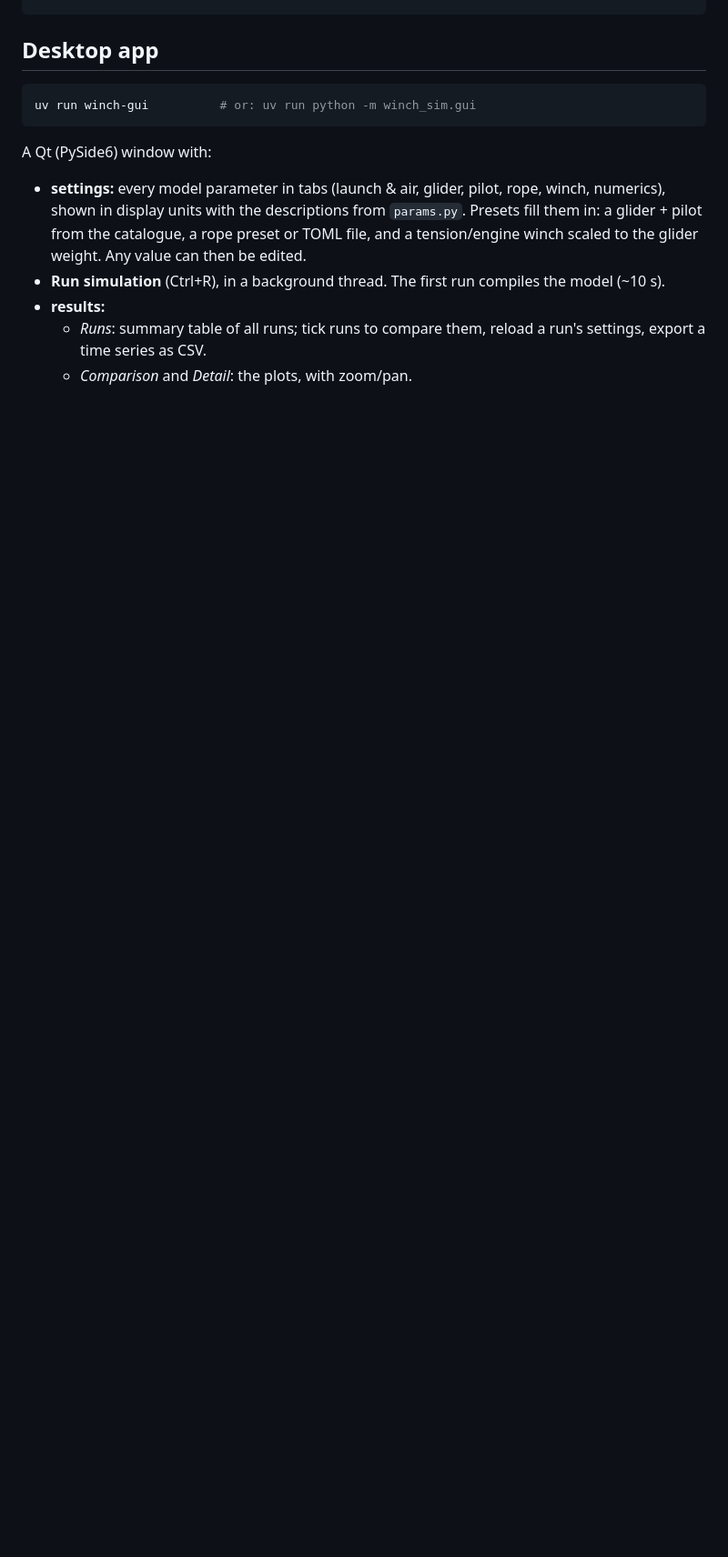
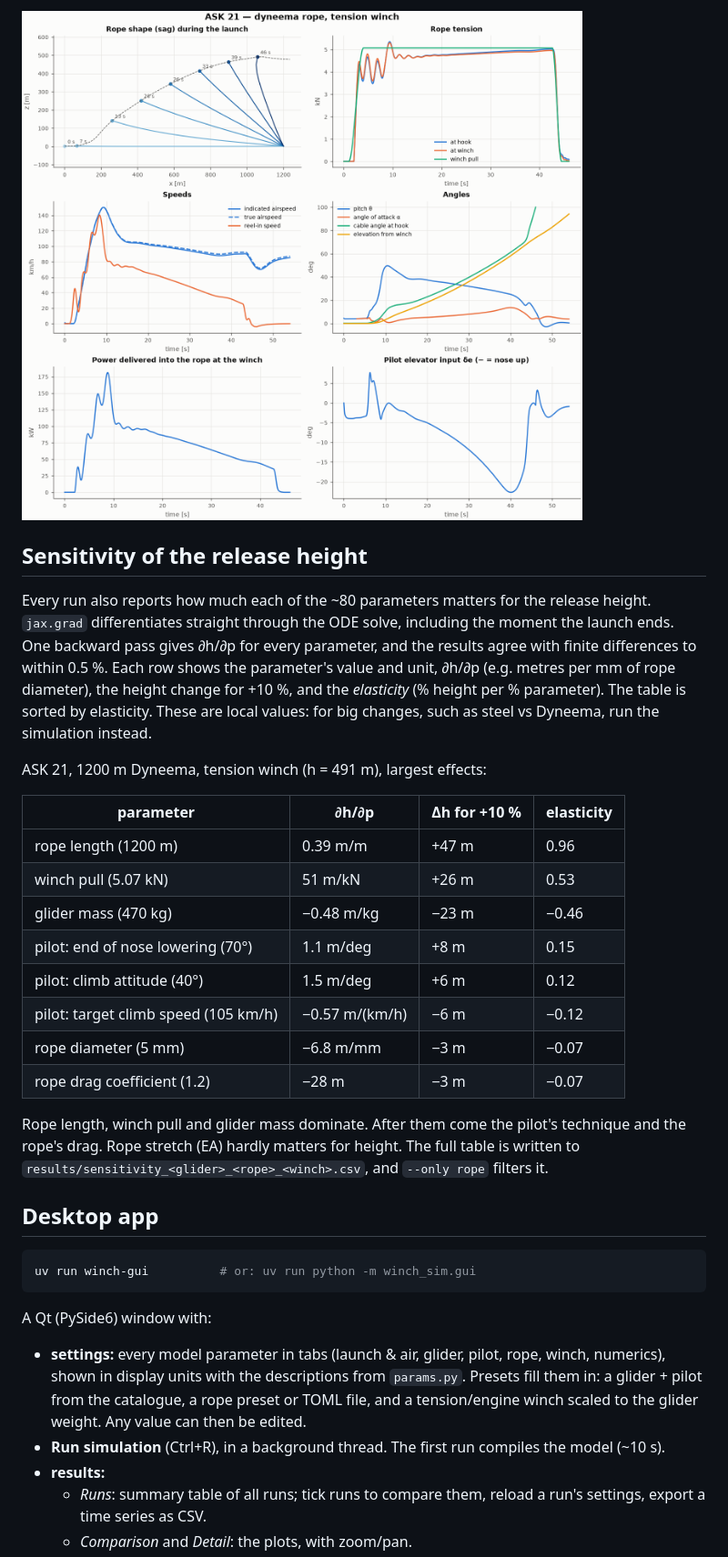
Before and after one commit to Niels-Skovgaard-Jensen/winch-start-simulator, a Markdown page: README.md, the part around one of its changes. Shown at 91% size. GitHub-like rendering; pictures changed too: docs/images/detail_ask21.png (added); blank space fills up the shorter version.

Commit message:
README: illustrations and a short description of the sensitivities
Adds docs/images/ (launch geometry from the write-up, six-glider comparison,
ASK 21 launch detail, GUI rope & glider view) and a section explaining the
release-height sensitivities with the current ASK 21 numbers.

```diff
--- a/README.md
+++ b/README.md
@@ -28,3 +48,33 @@ typst compile docs/physics.typ    # -> docs/physics.pdf
+![ASK 21 launch in detail](docs/images/detail_ask21.png)
+
+## Sensitivity of the release height
+
+Every run also reports how much each of the ~80 parameters matters for the
+release height. `jax.grad` differentiates straight through the ODE solve,
+including the moment the launch ends. One backward pass gives ∂h/∂p for every
+parameter, and the results agree with finite differences to within 0.5 %. Each
+row shows the parameter's value and unit, ∂h/∂p (e.g. metres per mm of rope
+diameter), the height change for +10 %, and the *elasticity* (% height per %
+parameter). The table is sorted by elasticity. These are local values: for big
+changes, such as steel vs Dyneema, run the simulation instead.
+
+ASK 21, 1200 m Dyneema, tension winch (h = 491 m), largest effects:
+
+| parameter | ∂h/∂p | Δh for +10 % | elasticity |
+|---|---|---|---|
+| rope length (1200 m) | 0.39 m/m | +47 m | 0.96 |
+| winch pull (5.07 kN) | 51 m/kN | +26 m | 0.53 |
+| glider mass (470 kg) | −0.48 m/kg | −23 m | −0.46 |
+| pilot: end of nose lowering (70°) | 1.1 m/deg | +8 m | 0.15 |
+| pilot: climb attitude (40°) | 1.5 m/deg | +6 m | 0.12 |
+| pilot: target climb speed (105 km/h) | −0.57 m/(km/h) | −6 m | −0.12 |
+| rope diameter (5 mm) | −6.8 m/mm | −3 m | −0.07 |
+| rope drag coefficient (1.2) | −28 m | −3 m | −0.07 |
+
+Rope length, winch pull and glider mass dominate. After them come the pilot's
+technique and the rope's drag. Rope stretch (EA) hardly matters for height. The
+full table is written to `results/sensitivity_<glider>_<rope>_<winch>.csv`, and
+`--only rope` filters it.
 
 ## Desktop app
 
```
Also changed, not shown: other parts of README.md (+25 -0 lines), docs/images/compare_gliders.png (added), docs/images/gui_rope_view.png (added), docs/images/launch_geometry.png (added).
